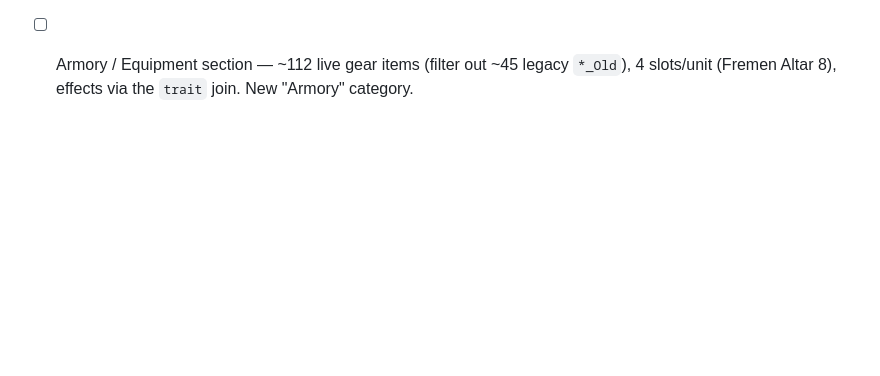
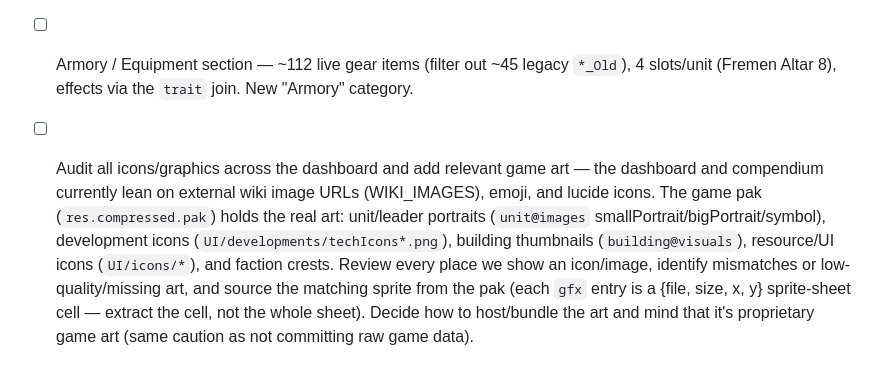
Before and after one commit to HerrAA918/dune-spice-wars-dashboard, a Markdown page: TODO.md, the part around the change. Drawn GitHub-style; blank space fills up the shorter version.

Commit message:
TODO: audit dashboard icons/graphics and add relevant game art
Co-Authored-By: Claude Opus 4.8 <noreply@anthropic.com>

```diff
--- a/TODO.md
+++ b/TODO.md
@@ -116,3 +116,14 @@ Larger builds (high value, plan separately — see roadmap):
 
 - [ ] Armory / Equipment section — ~112 live gear items (filter out ~45 legacy `*_Old`),
       4 slots/unit (Fremen Altar 8), effects via the `trait` join. New "Armory" category.
+
+- [ ] Audit all icons/graphics across the dashboard and add relevant game art — the
+      dashboard and compendium currently lean on external wiki image URLs (WIKI_IMAGES),
+      emoji, and lucide icons. The game pak (`res.compressed.pak`) holds the real art:
+      unit/leader portraits (`unit@images` smallPortrait/bigPortrait/symbol), development
+      icons (`UI/developments/techIcons*.png`), building thumbnails (`building@visuals`),
+      resource/UI icons (`UI/icons/*`), and faction crests. Review every place we show an
+      icon/image, identify mismatches or low-quality/missing art, and source the matching
+      sprite from the pak (each `gfx` entry is a {file, size, x, y} sprite-sheet cell —
+      extract the cell, not the whole sheet). Decide how to host/bundle the art and mind
+      that it's proprietary game art (same caution as not committing raw game data).
```
